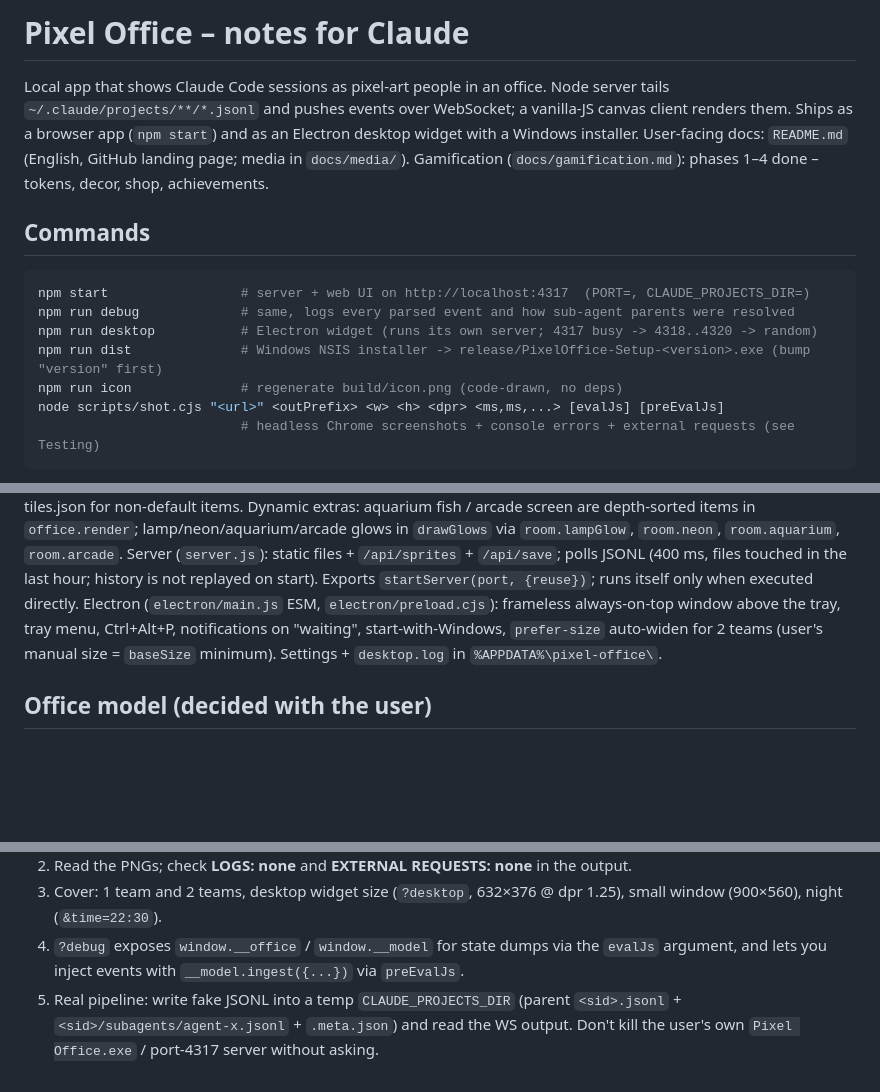
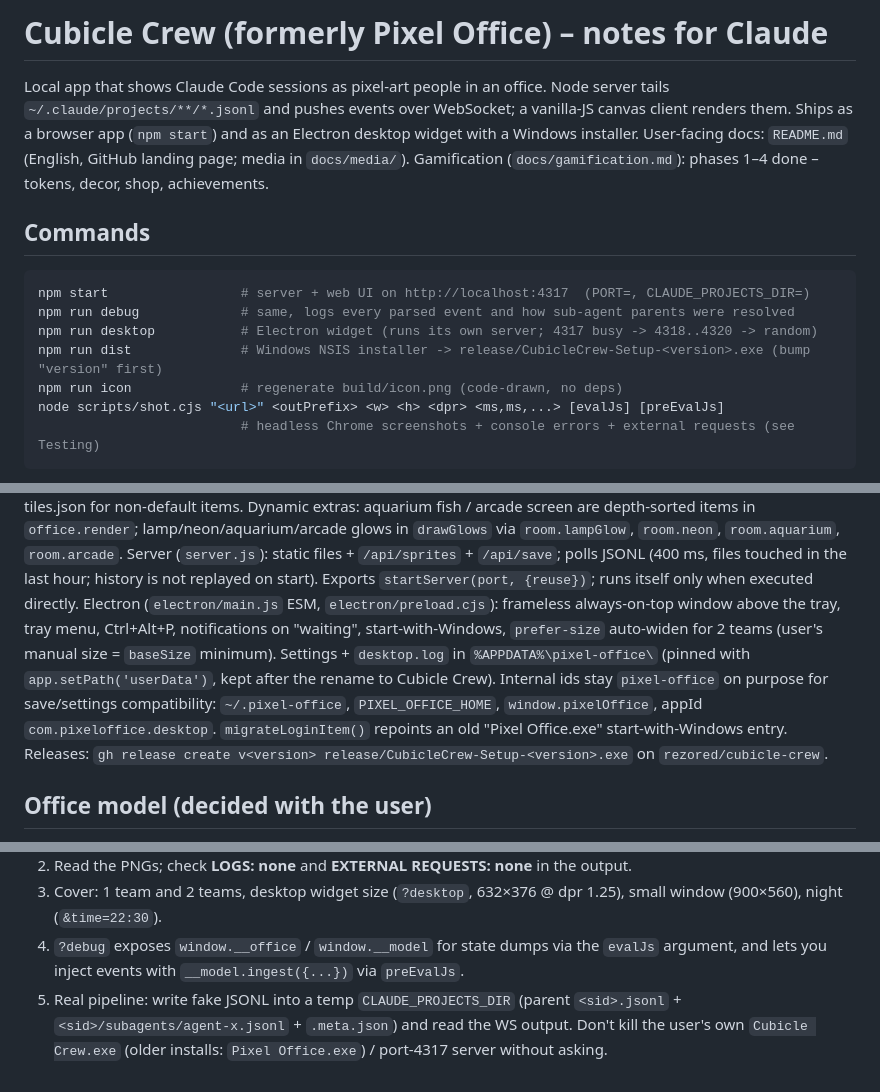
Before and after one commit to rezored/cubicle-crew, a Markdown page: CLAUDE.md, 3 parts joined by grey strips. Drawn GitHub-style; blank space fills up the shorter version.

```diff
--- a/CLAUDE.md
+++ b/CLAUDE.md
@@ -1,4 +1,4 @@
-# Pixel Office – notes for Claude
+# Cubicle Crew (formerly Pixel Office) – notes for Claude
 
 Local app that shows Claude Code sessions as pixel-art people in an office. Node server tails
 `~/.claude/projects/**/*.jsonl` and pushes events over WebSocket; a vanilla-JS canvas client renders them.
@@ -10,7 +10,7 @@ User-facing docs: `README.md` (English, GitHub landing page; media in `docs/medi
 npm start                 # server + web UI on http://localhost:4317  (PORT=, CLAUDE_PROJECTS_DIR=)
 npm run debug             # same, logs every parsed event and how sub-agent parents were resolved
 npm run desktop           # Electron widget (runs its own server; 4317 busy -> 4318..4320 -> random)
-npm run dist              # Windows NSIS installer -> release/PixelOffice-Setup-<version>.exe (bump "version" first)
+npm run dist              # Windows NSIS installer -> release/CubicleCrew-Setup-<version>.exe (bump "version" first)
 npm run icon              # regenerate build/icon.png (code-drawn, no deps)
 node scripts/shot.cjs "<url>" <outPrefix> <w> <h> <dpr> <ms,ms,...> [evalJs] [preEvalJs]
                           # headless Chrome screenshots + console errors + external requests (see Testing)
@@ -51,7 +51,7 @@ New poses were appended to `POSE_ORDER` (a PNG sheet made for the old order need
 Live sessions: `server.js` reads `~/.claude/sessions/<pid>.json` (`{pid, sessionId, cwd, status}`, written by Claude Code while a session is open; pid checked with `process.kill(pid, 0)`) every 3 s → WS `{type:'sessions', list:[{agent,label,status}]}` (no top-level `agent`; sent on connect + on change) and `wallet.setLive()`. Client `model.sessions()` creates missing ones as idle (`presence`, they walk to the sofa) and sets `a.live`/`a.ended`/`a.busy` (`status === 'busy'` while Claude thinks/writes a long reply – no JSONL lines then, so `stateOf()` skips the 8 s idle rule and shows `thinking`/the pending tool instead): live leads never hit `GONE_AFTER_MS`, ended ones leave after `IDLE_MS`. Idle live leads earn `EARN.LIVE_IDLE` (0.25 tokens / 10 min), which does **not** count as active time. Busy live leads (`wallet.setLive(ids, busyIds)` → `Earner.busy`) never go idle in `Earner.stateOf()` and earn as `thinking` (or the pending tool). `CLAUDE_SESSIONS_DIR=` overrides (default: sibling of `CLAUDE_PROJECTS_DIR`) – in tests put fake `<pid>.json` with a real pid there.
 Decor: `buildRoom(L, seed, decor)` / `buildPod(seed, lead, decor, team)` read `resolveDecor()`; with defaults the room is **pixel-identical** to the pre-decor version (check: with `?debug`, hash `getImageData` of `__office.room.bg`, every `room.objects[].img` and `podImgs[].back/front` before and after a change, at 1600×900, 632×376@1.25 and 900×560). `prop(name, w, h, fn, variant)` looks up `name@itemId` in tiles.json for non-default items. Dynamic extras: aquarium fish / arcade screen are depth-sorted items in `office.render`; lamp/neon/aquarium/arcade glows in `drawGlows` via `room.lampGlow`, `room.neon`, `room.aquarium`, `room.arcade`.
 Server (`server.js`): static files + `/api/sprites` + `/api/save`; polls JSONL (400 ms, files touched in the last hour; history is not replayed on start). Exports `startServer(port, {reuse})`; runs itself only when executed directly.
-Electron (`electron/main.js` ESM, `electron/preload.cjs`): frameless always-on-top window above the tray, tray menu, Ctrl+Alt+P, notifications on "waiting", start-with-Windows, `prefer-size` auto-widen for 2 teams (user's manual size = `baseSize` minimum). Settings + `desktop.log` in `%APPDATA%\pixel-office\`.
+Electron (`electron/main.js` ESM, `electron/preload.cjs`): frameless always-on-top window above the tray, tray menu, Ctrl+Alt+P, notifications on "waiting", start-with-Windows, `prefer-size` auto-widen for 2 teams (user's manual size = `baseSize` minimum). Settings + `desktop.log` in `%APPDATA%\pixel-office\` (pinned with `app.setPath('userData')`, kept after the rename to Cubicle Crew). Internal ids stay `pixel-office` on purpose for save/settings compatibility: `~/.pixel-office`, `PIXEL_OFFICE_HOME`, `window.pixelOffice`, appId `com.pixeloffice.desktop`. `migrateLoginItem()` repoints an old "Pixel Office.exe" start-with-Windows entry. Releases: `gh release create v<version> release/CubicleCrew-Setup-<version>.exe` on `rezored/cubicle-crew`.
 
 ## Office model (decided with the user)
 - **Team = one Claude Code session** (orchestrator). Lead desk on top (walnut desk, gold nameplate, red chair, ★ label); its sub-agents sit in rows of 3 below it, growing by rows.
@@ -76,4 +76,4 @@ Electron (`electron/main.js` ESM, `electron/preload.cjs`): frameless always-on-t
 3. Cover: 1 team and 2 teams, desktop widget size (`?desktop`, 632×376 @ dpr 1.25), small window (900×560), night (`&time=22:30`).
 4. `?debug` exposes `window.__office` / `window.__model` for state dumps via the `evalJs` argument, and lets you inject events with `__model.ingest({...})` via `preEvalJs`.
 5. Real pipeline: write fake JSONL into a temp `CLAUDE_PROJECTS_DIR` (parent `<sid>.jsonl` + `<sid>/subagents/agent-x.jsonl` + `.meta.json`) and read the WS output.
-Don't kill the user's own `Pixel Office.exe` / port-4317 server without asking.
+Don't kill the user's own `Cubicle Crew.exe` (older installs: `Pixel Office.exe`) / port-4317 server without asking.
```
Also changed, not shown: README.md (+22 -10 lines), docs/media/logo.png, 7 other files.
